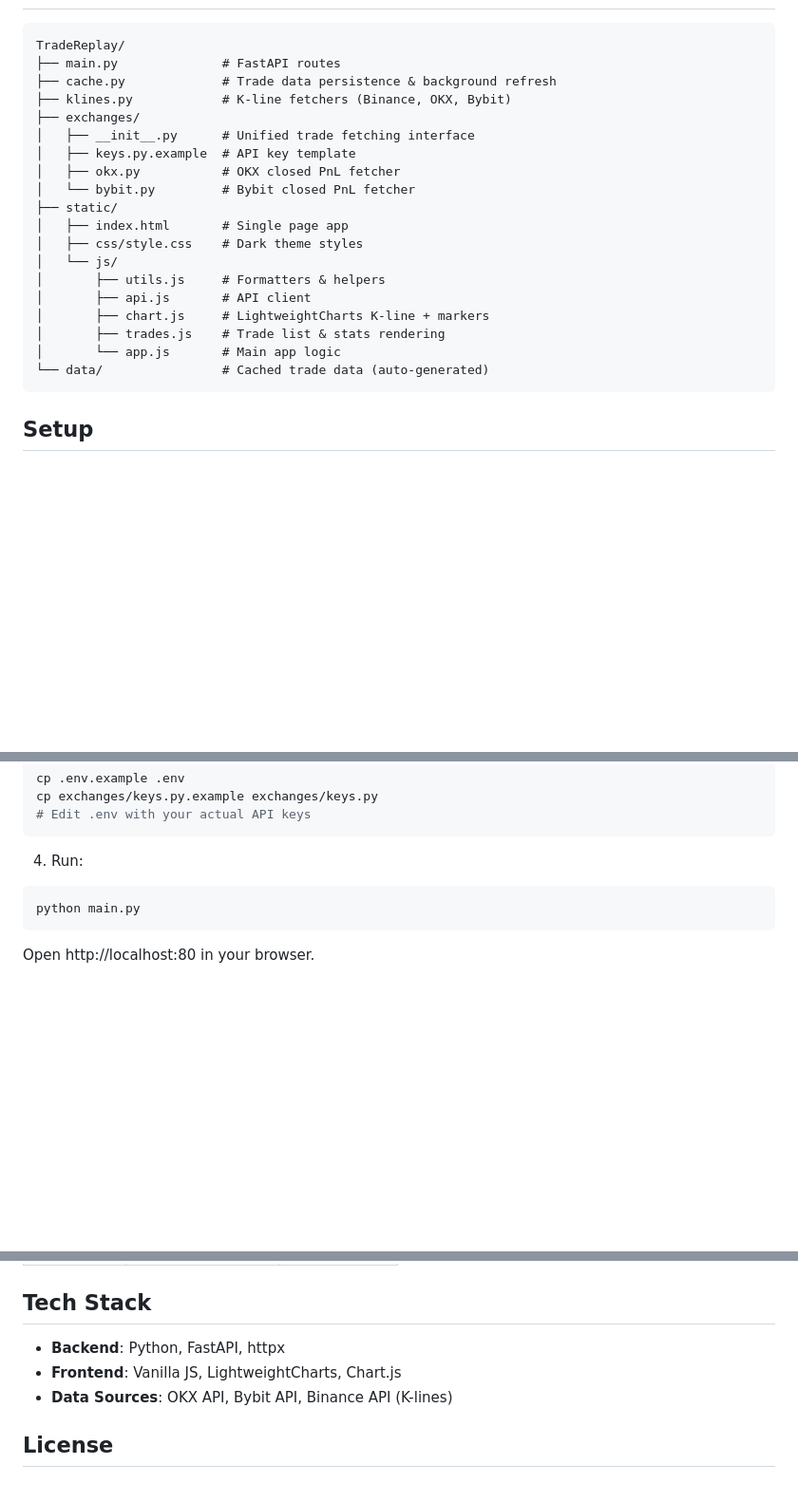
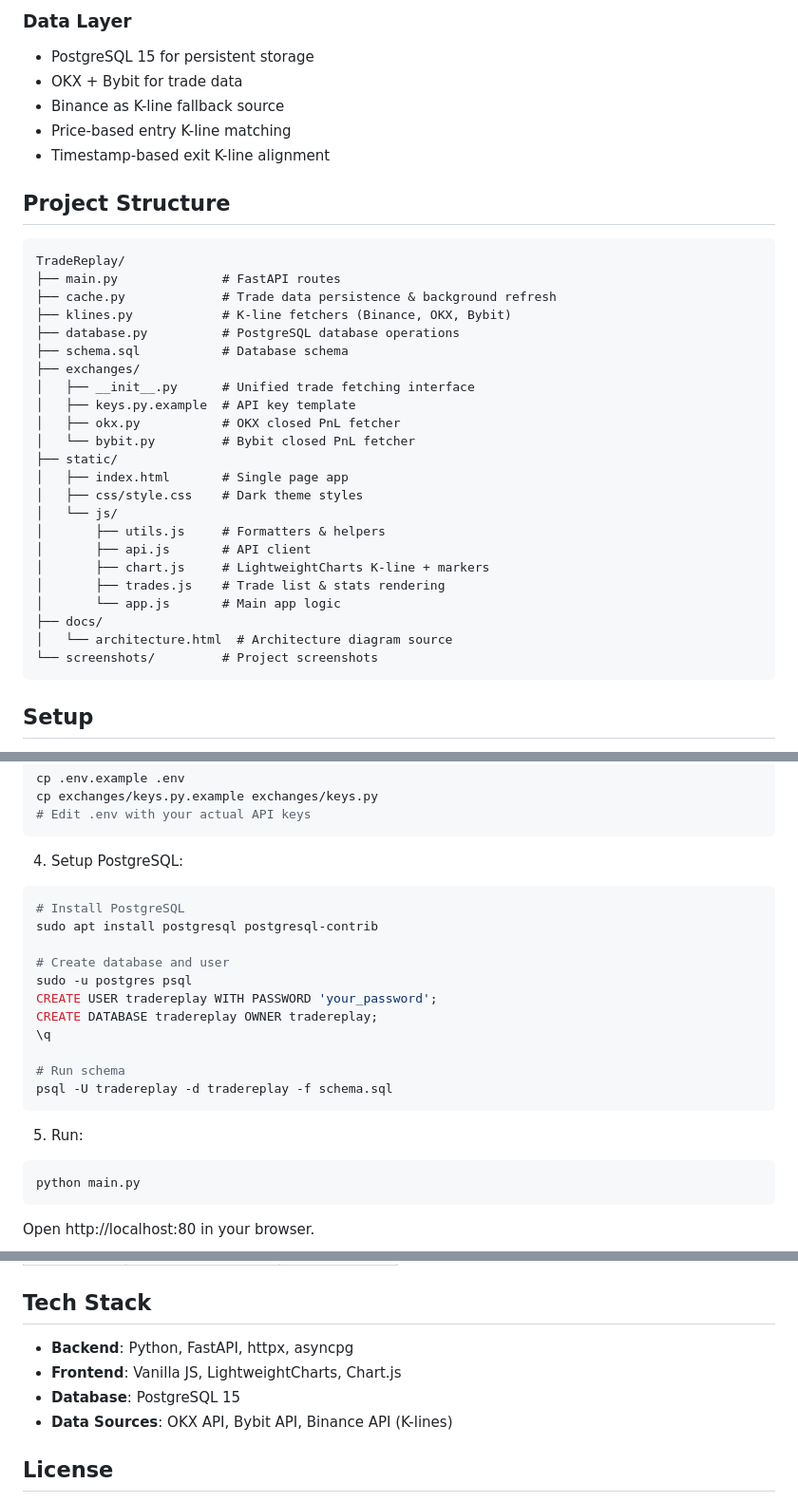
Before and after one commit to Ibook000/TradeReplay, a Markdown page: README.md, 3 parts joined by grey strips. Shown at 95% size. Rendered like a GitHub page; blank space fills up the shorter version.

````diff
--- a/README.md
+++ b/README.md
@@ -28,9 +49,19 @@ Multi-exchange contract trade replay tool — visualize your closed positions on
+### Data Layer
+- PostgreSQL 15 for persistent storage
+- OKX + Bybit for trade data
+- Binance as K-line fallback source
+- Price-based entry K-line matching
+- Timestamp-based exit K-line alignment
+
+## Project Structure
 
 ```
 TradeReplay/
 ├── main.py              # FastAPI routes
 ├── cache.py             # Trade data persistence & background refresh
 ├── klines.py            # K-line fetchers (Binance, OKX, Bybit)
+├── database.py          # PostgreSQL database operations
+├── schema.sql           # Database schema
 ├── exchanges/
 │   ├── __init__.py      # Unified trade fetching interface
 │   ├── keys.py.example  # API key template
@@ -45,7 +76,9 @@ TradeReplay/
 │       ├── chart.js     # LightweightCharts K-line + markers
 │       ├── trades.js    # Trade list & stats rendering
 │       └── app.js       # Main app logic
-└── data/                # Cached trade data (auto-generated)
+├── docs/
+│   └── architecture.html  # Architecture diagram source
+└── screenshots/         # Project screenshots
 ```
 
 ## Setup
@@ -71,7 +104,23 @@ cp exchanges/keys.py.example exchanges/keys.py
 # Edit .env with your actual API keys
 ```
 
-4. Run:
+4. Setup PostgreSQL:
+
+```bash
+# Install PostgreSQL
+sudo apt install postgresql postgresql-contrib
+
+# Create database and user
+sudo -u postgres psql
+CREATE USER tradereplay WITH PASSWORD 'your_password';
+CREATE DATABASE tradereplay OWNER tradereplay;
+\q
+
+# Run schema
+psql -U tradereplay -d tradereplay -f schema.sql
+```
+
+5. Run:
 
 ```bash
 python main.py
@@ -91,8 +140,9 @@ Open http://localhost:80 in your browser.
 
 ## Tech Stack
 
-- **Backend**: Python, FastAPI, httpx
+- **Backend**: Python, FastAPI, httpx, asyncpg
 - **Frontend**: Vanilla JS, LightweightCharts, Chart.js
+- **Database**: PostgreSQL 15
 - **Data Sources**: OKX API, Bybit API, Binance API (K-lines)
 
 ## License
````
Also changed, not shown: other parts of README.md (+22 -1 lines), screenshots/architecture.png (added), 1 other file.
